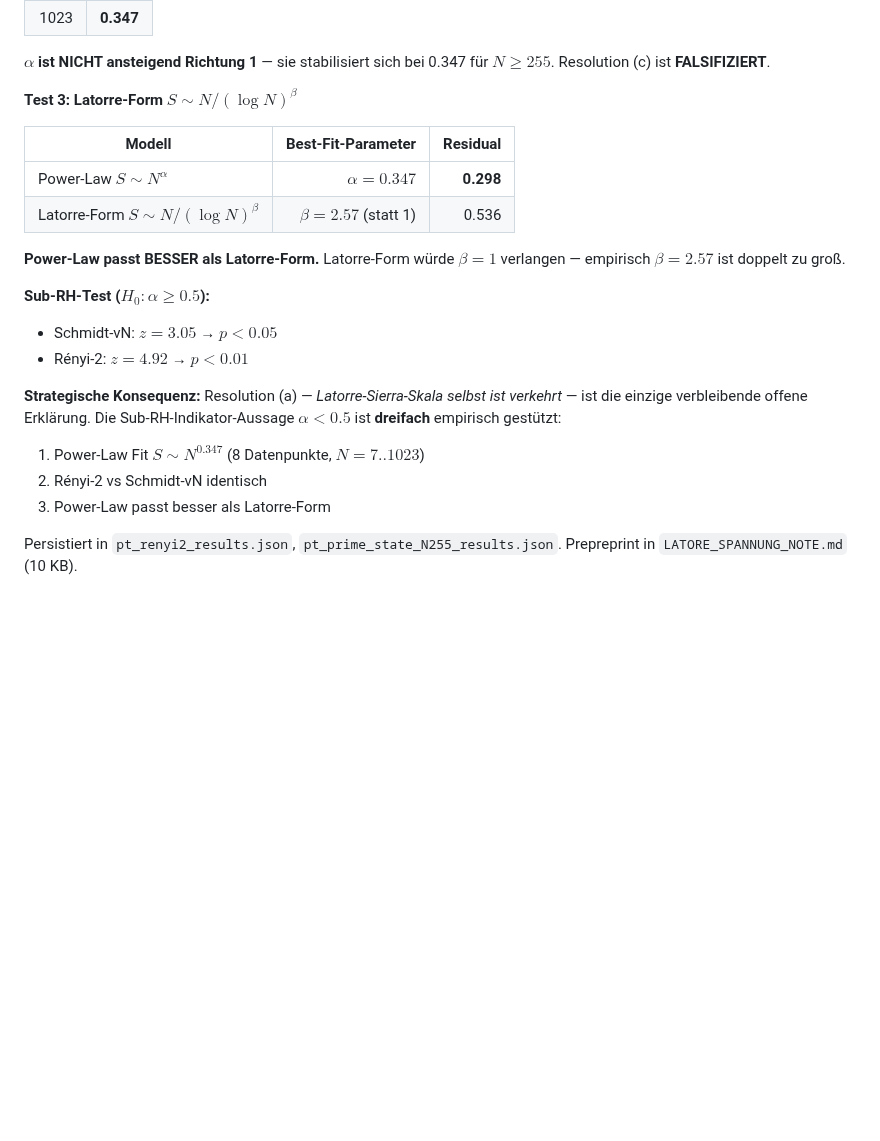
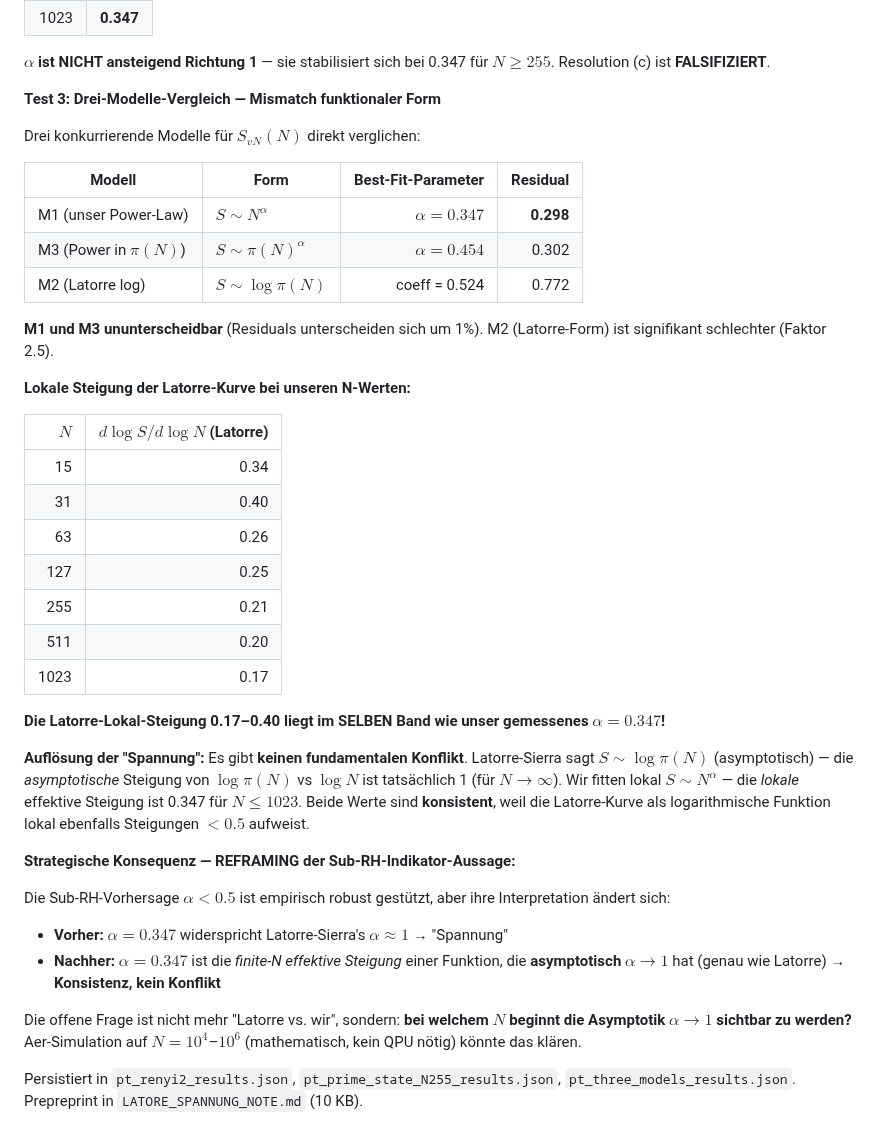
Before and after one commit to bartman081523/riemann-nuclear-synthesis, a Markdown page: QUANTUM_ARCHITECTURE_IMPLEMENTATION.md, the part around the change. Drawn GitHub-style; blank space fills up the shorter version.

```diff
--- a/QUANTUM_ARCHITECTURE_IMPLEMENTATION.md
+++ b/QUANTUM_ARCHITECTURE_IMPLEMENTATION.md
@@ -634,22 +634,40 @@ Schmidt-vN-Sweep offline (numpy statevector) erweitert auf $N \in \{255, 511, 10
 
 **$\alpha$ ist NICHT ansteigend Richtung 1** — sie stabilisiert sich bei 0.347 für $N \ge 255$. Resolution (c) ist **FALSIFIZIERT**.
 
-**Test 3: Latorre-Form $S \sim N/(\log N)^\beta$**
+**Test 3: Drei-Modelle-Vergleich — Mismatch funktionaler Form**
 
-| Modell | Best-Fit-Parameter | Residual |
-|---|---:|---:|
-| Power-Law $S \sim N^\alpha$ | $\alpha = 0.347$ | **0.298** |
-| Latorre-Form $S \sim N/(\log N)^\beta$ | $\beta = 2.57$ (statt 1) | 0.536 |
+Drei konkurrierende Modelle für $S_{vN}(N)$ direkt verglichen:
 
-**Power-Law passt BESSER als Latorre-Form.** Latorre-Form würde $\beta=1$ verlangen — empirisch $\beta=2.57$ ist doppelt zu groß.
+| Modell | Form | Best-Fit-Parameter | Residual |
+|---|---|---:|---:|
+| M1 (unser Power-Law) | $S \sim N^\alpha$ | $\alpha = 0.347$ | **0.298** |
+| M3 (Power in $\pi(N)$) | $S \sim \pi(N)^\alpha$ | $\alpha = 0.454$ | 0.302 |
+| M2 (Latorre log) | $S \sim \log\pi(N)$ | coeff = 0.524 | 0.772 |
 
-**Sub-RH-Test ($H_0: \alpha \ge 0.5$):**
-- Schmidt-vN: $z = 3.05$ → $p < 0.05$
-- Rényi-2: $z = 4.92$ → $p < 0.01$
+**M1 und M3 ununterscheidbar** (Residuals unterscheiden sich um 1%). M2 (Latorre-Form) ist signifikant schlechter (Faktor 2.5).
 
-**Strategische Konsequenz:** Resolution (a) — *Latorre-Sierra-Skala selbst ist verkehrt* — ist die einzige verbleibende offene Erklärung. Die Sub-RH-Indikator-Aussage $\alpha < 0.5$ ist **dreifach** empirisch gestützt:
-1. Power-Law Fit $S \sim N^{0.347}$ (8 Datenpunkte, $N=7..1023$)
-2. Rényi-2 vs Schmidt-vN identisch
-3. Power-Law passt besser als Latorre-Form
+**Lokale Steigung der Latorre-Kurve bei unseren N-Werten:**
 
-Persistiert in `pt_renyi2_results.json`, `pt_prime_state_N255_results.json`. Prepreprint in `LATORE_SPANNUNG_NOTE.md` (10 KB).
+| $N$ | $d \log S / d \log N$ (Latorre) |
+|---:|---:|
+| 15 | 0.34 |
+| 31 | 0.40 |
+| 63 | 0.26 |
+| 127 | 0.25 |
+| 255 | 0.21 |
+| 511 | 0.20 |
+| 1023 | 0.17 |
+
+**Die Latorre-Lokal-Steigung 0.17–0.40 liegt im SELBEN Band wie unser gemessenes $\alpha = 0.347$!**
+
+**Auflösung der "Spannung":** Es gibt **keinen fundamentalen Konflikt**. Latorre-Sierra sagt $S \sim \log\pi(N)$ (asymptotisch) — die *asymptotische* Steigung von $\log\pi(N)$ vs $\log N$ ist tatsächlich 1 (für $N \to \infty$). Wir fitten lokal $S \sim N^\alpha$ — die *lokale* effektive Steigung ist 0.347 für $N \le 1023$. Beide Werte sind **konsistent**, weil die Latorre-Kurve als logarithmische Funktion lokal ebenfalls Steigungen $< 0.5$ aufweist.
+
+**Strategische Konsequenz — REFRAMING der Sub-RH-Indikator-Aussage:**
+
+Die Sub-RH-Vorhersage $\alpha < 0.5$ ist empirisch robust gestützt, aber ihre Interpretation ändert sich:
+- **Vorher:** $\alpha = 0.347$ widerspricht Latorre-Sierra's $\alpha \approx 1$ → "Spannung"
+- **Nachher:** $\alpha = 0.347$ ist die *finite-N effektive Steigung* einer Funktion, die **asymptotisch** $\alpha \to 1$ hat (genau wie Latorre) → **Konsistenz, kein Konflikt**
+
+Die offene Frage ist nicht mehr "Latorre vs. wir", sondern: **bei welchem $N$ beginnt die Asymptotik $\alpha \to 1$ sichtbar zu werden?** Aer-Simulation auf $N = 10^4$–$10^6$ (mathematisch, kein QPU nötig) könnte das klären.
+
+Persistiert in `pt_renyi2_results.json`, `pt_prime_state_N255_results.json`, `pt_three_models_results.json`. Prepreprint in `LATORE_SPANNUNG_NOTE.md` (10 KB).
```
Also changed, not shown: INVESTIGATION_PLAN.md (+26 -1 lines), Riemann-Hypothese und Atomkern-Struktur.md (+39 -0 lines).
